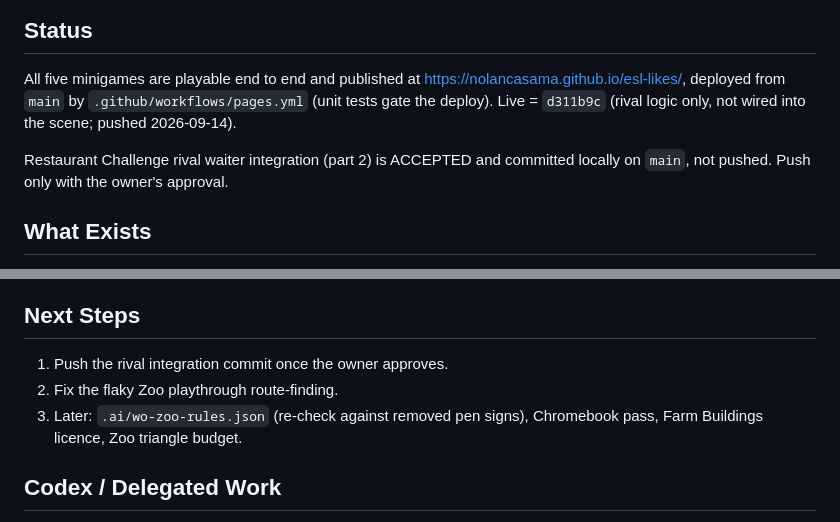
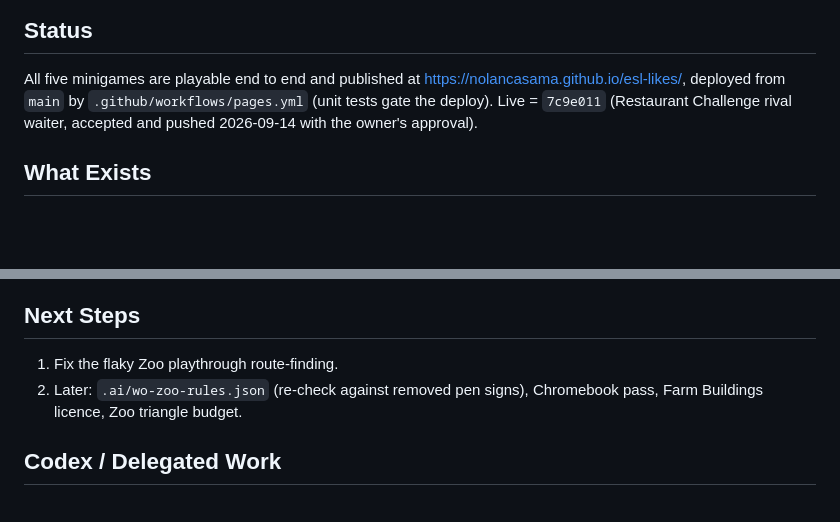
Before and after one commit to nolancasama/esl-likes, a Markdown page: CURRENT_STATE.md, 2 parts joined by grey strips. GitHub-like rendering; blank space fills up the shorter version.

Commit message:
Handoff: rival waiter live at 7c9e011
Co-Authored-By: Claude Opus 5 <noreply@anthropic.com>

```diff
--- a/CURRENT_STATE.md
+++ b/CURRENT_STATE.md
@@ -4,11 +4,9 @@
 
 All five minigames are playable end to end and published at
 <https://nolancasama.github.io/esl-likes/>, deployed from `main` by
-`.github/workflows/pages.yml` (unit tests gate the deploy). Live = `d311b9c`
-(rival logic only, not wired into the scene; pushed 2026-09-14).
-
-Restaurant Challenge rival waiter integration (part 2) is ACCEPTED and committed
-locally on `main`, not pushed. Push only with the owner's approval.
+`.github/workflows/pages.yml` (unit tests gate the deploy). Live = `7c9e011`
+(Restaurant Challenge rival waiter, accepted and pushed 2026-09-14 with the
+owner's approval).
 
 ## What Exists
 
@@ -83,9 +81,8 @@ locally on `main`, not pushed. Push only with the owner's approval.
 
 ## Next Steps
 
-1. Push the rival integration commit once the owner approves.
-2. Fix the flaky Zoo playthrough route-finding.
-3. Later: `.ai/wo-zoo-rules.json` (re-check against removed pen signs),
+1. Fix the flaky Zoo playthrough route-finding.
+2. Later: `.ai/wo-zoo-rules.json` (re-check against removed pen signs),
    Chromebook pass, Farm Buildings licence, Zoo triangle budget.
 
 ## Codex / Delegated Work
```
